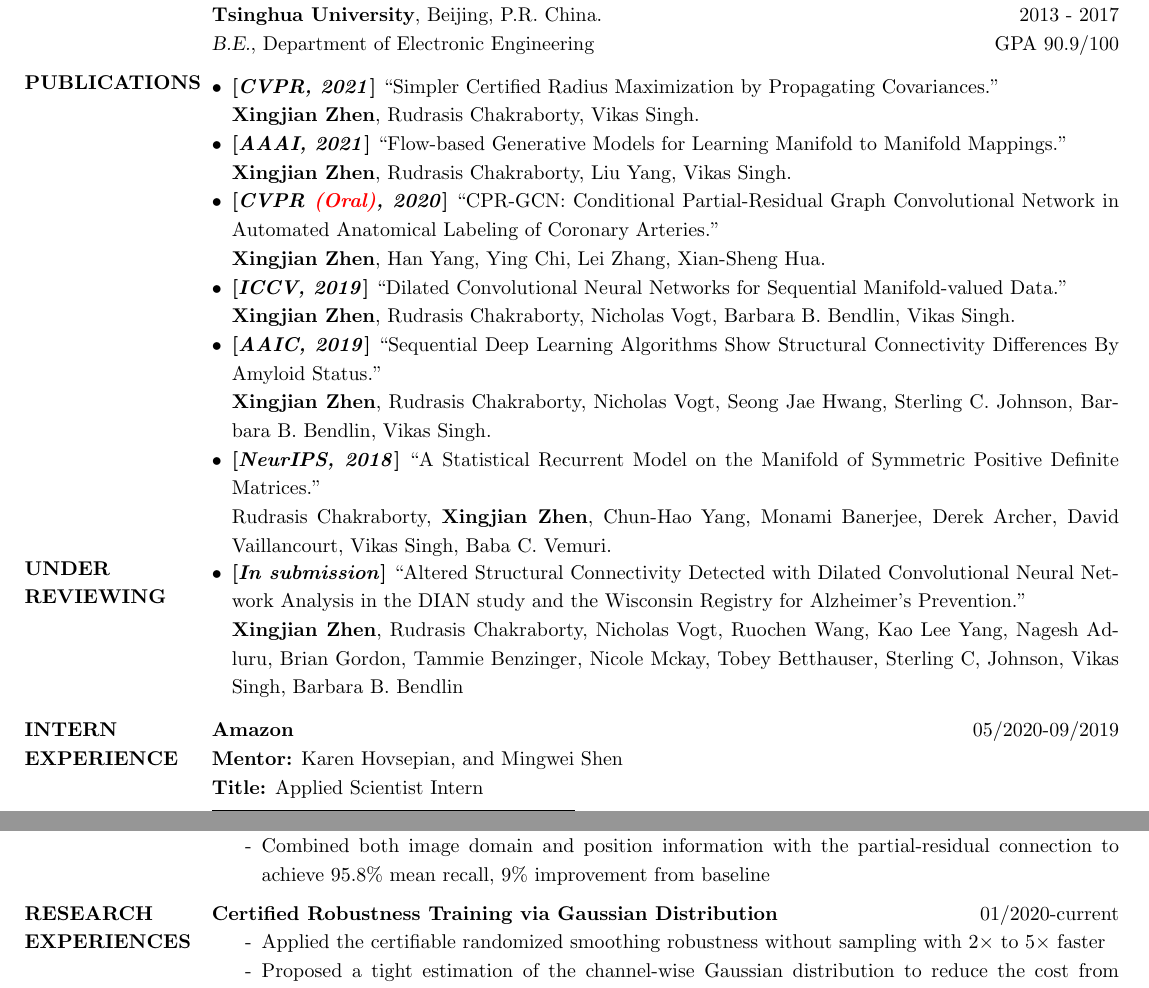
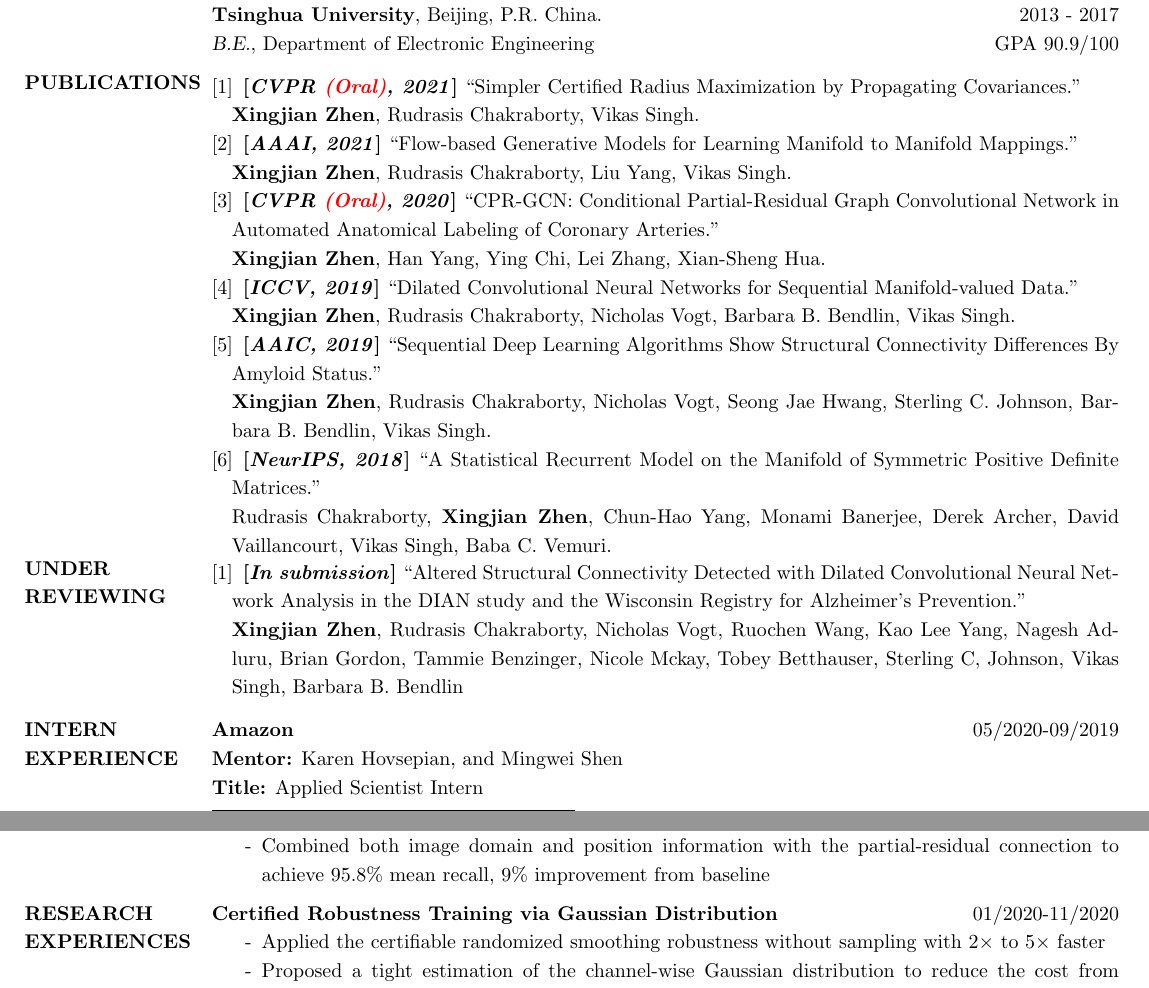
Before and after one commit to zhenxingjian/CV_Xingjian, a LaTeX CV (Xingjian_CV_UW_Madison.tex): two parts of pages 1 and 2 of 2, joined at a grey line, cut so that both start at the same text. Compiled offline with pdfLaTeX.

Commit message:
Updated time: 2021-03-03

```diff
--- a/Xingjian_CV_UW_Madison.tex
+++ b/Xingjian_CV_UW_Madison.tex
@@ -19,6 +19,10 @@
 \usepackage{array}
 % \usepackage{setspace}
 % \usepackage{parskip} % This package makes the spacing to be wider. -Qi
+
+
+\renewcommand\labelenumi{[\theenumi]}
+
 \begin{document}
 
 % Center the name over the entire width of resume:
@@ -59,8 +63,8 @@
 
 \vspace{-1em}
 \section{PUBLICATIONS}
-                \begin{itemize}[noitemsep,wide=0pt,leftmargin=\dimexpr\labelwidth + 2\labelsep\relax]\itemsep -0.0pt
-                \item \textbf{[\emph{CVPR, 2021}]} ``Simpler Certified Radius Maximization by Propagating Covariances.''\\
+                \begin{enumerate}[noitemsep,wide=0pt,leftmargin=\dimexpr\labelwidth + 2\labelsep\relax]\itemsep -0.0pt
+                \item \textbf{[\emph{CVPR \textcolor{red}{(Oral)}, 2021}]} ``Simpler Certified Radius Maximization by Propagating Covariances.''\\
                             \textbf{Xingjian Zhen}, Rudrasis Chakraborty, Vikas Singh.
                 \item \textbf{[\emph{AAAI, 2021}]} ``Flow-based Generative Models for Learning Manifold to Manifold Mappings.''\\
                             \textbf{Xingjian Zhen}, Rudrasis Chakraborty, Liu Yang, Vikas Singh.
@@ -72,18 +76,18 @@
                              \textbf{Xingjian Zhen}, Rudrasis Chakraborty, Nicholas Vogt, Seong Jae Hwang, Sterling C. Johnson, Barbara B. Bendlin, Vikas Singh.
                 \item \textbf{[\emph{NeurIPS, 2018}]} ``A Statistical Recurrent Model on the Manifold of Symmetric Positive Definite Matrices.''\\
                              Rudrasis Chakraborty, \textbf{Xingjian Zhen}, Chun-Hao Yang, Monami Banerjee, Derek Archer, David Vaillancourt, Vikas Singh, Baba C. Vemuri.
-                \end{itemize}
+                \end{enumerate}
 
 \vspace{-2em}
 \section{UNDER\\ REVIEWING}
-				\begin{itemize}[noitemsep,wide=0pt,leftmargin=\dimexpr\labelwidth + 2\labelsep\relax]\itemsep -0.0pt
+				\begin{enumerate}[noitemsep,wide=0pt,leftmargin=\dimexpr\labelwidth + 2\labelsep\relax]\itemsep -0.0pt
 				\item \textbf{[\emph{In submission}]} ``Altered Structural Connectivity Detected with Dilated Convolutional Neural Network Analysis in the DIAN study and the Wisconsin Registry for Alzheimer's Prevention.''\\
                             \textbf{Xingjian Zhen}, Rudrasis Chakraborty, Nicholas Vogt, Ruochen Wang, Kao Lee Yang, Nagesh Adluru, Brian Gordon, Tammie Benzinger, Nicole Mckay, Tobey Betthauser, Sterling C, Johnson, Vikas Singh, Barbara B. Bendlin
 %                \item \textbf{[\emph{In submission}]} ``A First Look: Towards Explainable TextVQA Models via Visual and Textual Explanations.''\\
 %                            \textbf{Xingjian Zhen}, Varun Nagaraj Rao, Karen Hovsepian, Mingwei Shen.
 %                \item \textbf{[\emph{In submission}]} ``Can Kernel Transfer Operators Help Flow based Generative Models?''\\
 %                            Zhichun Huang, Rudrasis Chakraborty, \textbf{Xingjian Zhen}, Vikas Singh.
-                \end{itemize}
+                \end{enumerate}
 
 \vspace{-1em}
 \section{INTERN \\ EXPERIENCE}
@@ -110,7 +114,7 @@
 
 \vspace{-1em}
 \section{RESEARCH \\ EXPERIENCES}
-                \textbf{Certified Robustness Training via Gaussian Distribution}\hfill 01/2020-current
+                \textbf{Certified Robustness Training via Gaussian Distribution}\hfill 01/2020-11/2020
                 % Advisor: Prof. Vikas Singh, Dept. of Biostatistics and the Dept. of Computer Sciences at the University of Wisconsin-Madison
                 \begin{itemize}\itemsep -2.2pt %reduce space between items
                  \item[-] Applied the certifiable randomized smoothing robustness without sampling with $2\times$ to $5\times$ faster
```
Also changed, not shown: Xingjian_CV_UW_Madison.pdf.
